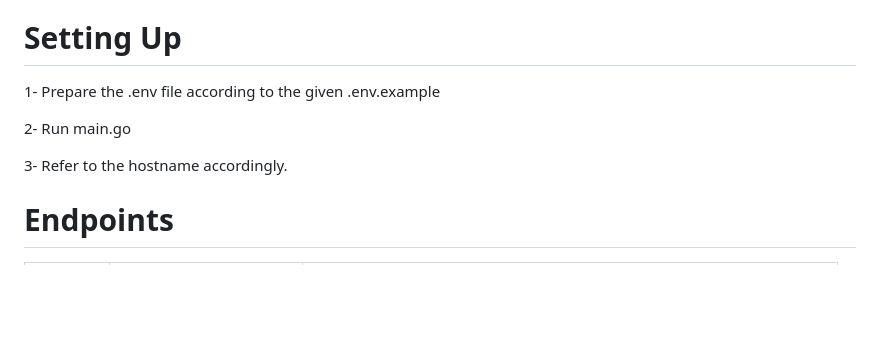
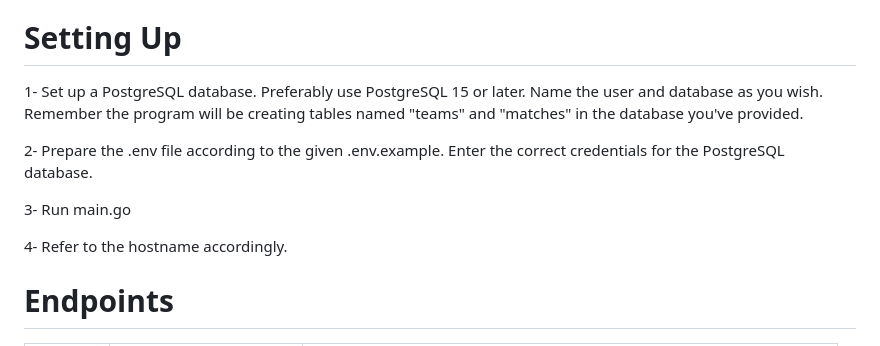
Before and after one commit to cantucer/InsiderBackendStudy, a Markdown page: README.md, the part around the change. GitHub-like rendering; blank space fills up the shorter version.

```diff
--- a/README.md
+++ b/README.md
@@ -15,11 +15,13 @@ Port: `8080`
 Refer to the endpoints for testing, and use the given public IP as the hostname instead of localhost.
 
 # Setting Up
-1- Prepare the .env file according to the given .env.example
+1- Set up a PostgreSQL database. Preferably use PostgreSQL 15 or later. Name the user and database as you wish. Remember the program will be creating tables named "teams" and "matches" in the database you've provided.
 
-2- Run main.go
+2- Prepare the .env file according to the given .env.example. Enter the correct credentials for the PostgreSQL database.
 
-3- Refer to the hostname accordingly.
+3- Run main.go
+
+4- Refer to the hostname accordingly.
 
 
 # Endpoints
```
